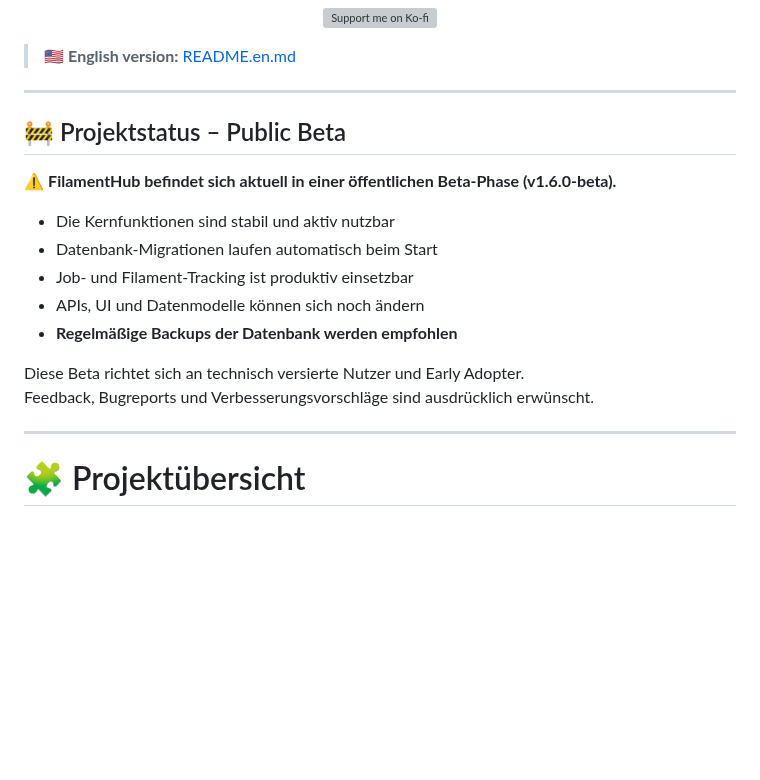
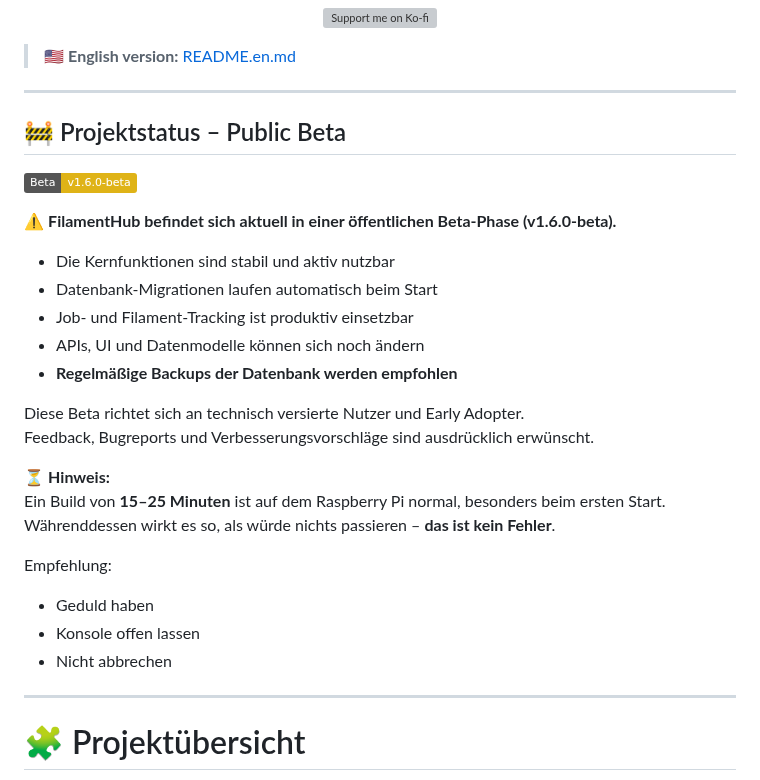
Before and after one commit to d3nn3s08/FilamentHub, a Markdown page: README.md, the part around the change. Drawn GitHub-style; badges without logos; blank space fills up the shorter version; grey boxes are pictures that could not be loaded.

Commit message:
Update README with project status and beta notice
Added project status section indicating public beta phase.

```diff
--- a/README.md
+++ b/README.md
@@ -59,7 +59,9 @@ Open-Source Dashboard für Filament-, Drucker- und Systemverwaltung – lokal, u
 
 ---
 
+
 ## 🚧 Projektstatus – Public Beta
+![Beta](https://img.shields.io/badge/Beta-v1.6.0--beta-yellow)
 
 ⚠️ **FilamentHub befindet sich aktuell in einer öffentlichen Beta-Phase (v1.6.0-beta).**
 
@@ -71,6 +73,17 @@ Open-Source Dashboard für Filament-, Drucker- und Systemverwaltung – lokal, u
 
 Diese Beta richtet sich an technisch versierte Nutzer und Early Adopter.
 Feedback, Bugreports und Verbesserungsvorschläge sind ausdrücklich erwünscht.
+
+⏳ **Hinweis:**
+Ein Build von **15–25 Minuten** ist auf dem Raspberry Pi normal, besonders beim ersten Start.
+Währenddessen wirkt es so, als würde nichts passieren – **das ist kein Fehler**.
+
+Empfehlung:
+- Geduld haben
+- Konsole offen lassen
+- Nicht abbrechen
+
+
 
 ---
 
```
